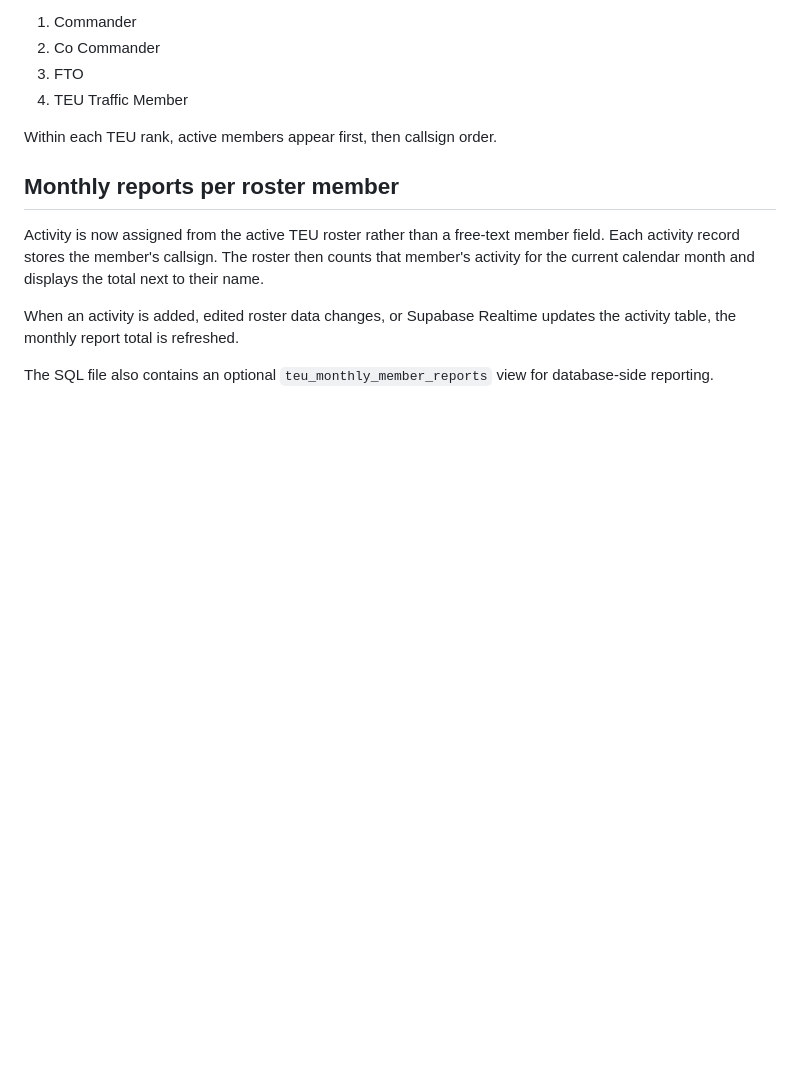
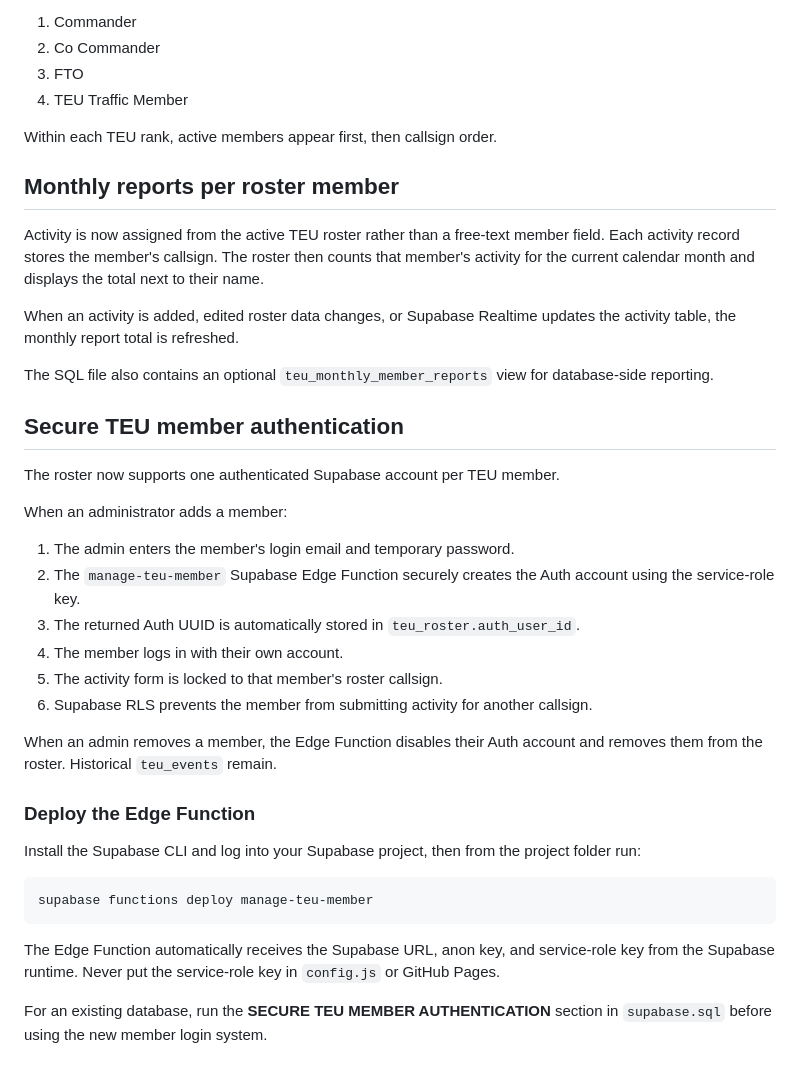
Before and after one commit to PG7799/BCSO-TEU-Tracker-V3, a Markdown page: README.md, the part around the change. Rendered like a GitHub page; blank space fills up the shorter version.

````diff
--- a/README.md
+++ b/README.md
@@ -143,3 +143,30 @@ updates the activity table, the monthly report total is refreshed.
 
 The SQL file also contains an optional `teu_monthly_member_reports` view for
 database-side reporting.
+
+
+## Secure TEU member authentication
+
+The roster now supports one authenticated Supabase account per TEU member.
+
+When an administrator adds a member:
+1. The admin enters the member's login email and temporary password.
+2. The `manage-teu-member` Supabase Edge Function securely creates the Auth account using the service-role key.
+3. The returned Auth UUID is automatically stored in `teu_roster.auth_user_id`.
+4. The member logs in with their own account.
+5. The activity form is locked to that member's roster callsign.
+6. Supabase RLS prevents the member from submitting activity for another callsign.
+
+When an admin removes a member, the Edge Function disables their Auth account and removes them from the roster. Historical `teu_events` remain.
+
+### Deploy the Edge Function
+
+Install the Supabase CLI and log into your Supabase project, then from the project folder run:
+
+```bash
+supabase functions deploy manage-teu-member
+```
+
+The Edge Function automatically receives the Supabase URL, anon key, and service-role key from the Supabase runtime. Never put the service-role key in `config.js` or GitHub Pages.
+
+For an existing database, run the **SECURE TEU MEMBER AUTHENTICATION** section in `supabase.sql` before using the new member login system.
````
